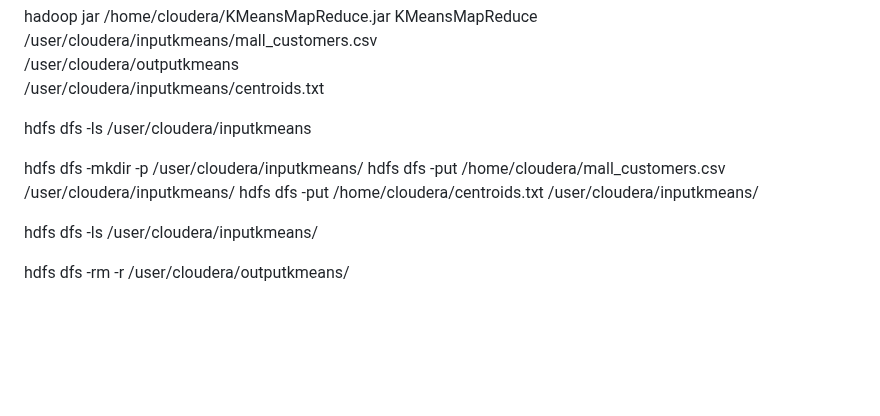
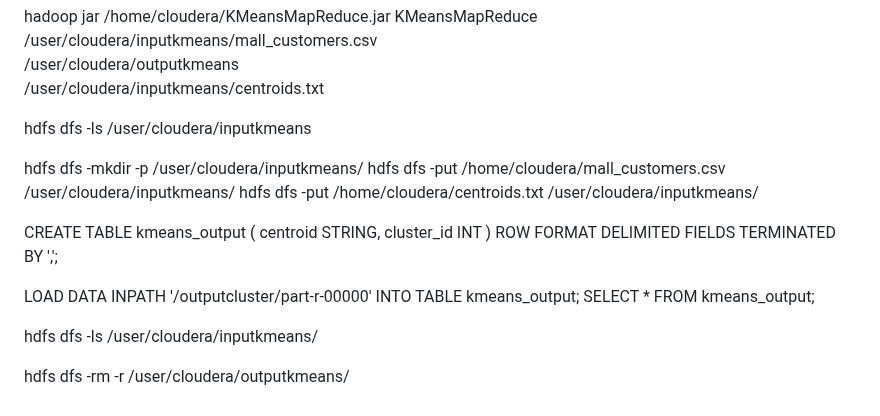
Before and after one commit to tungharu03/Dev, a Markdown page: README.md, the part around the change. Rendered like a GitHub page; blank space fills up the shorter version.

```diff
--- a/README.md
+++ b/README.md
@@ -134,6 +134,17 @@ hdfs dfs -mkdir -p /user/cloudera/inputkmeans/
 hdfs dfs -put /home/cloudera/mall_customers.csv /user/cloudera/inputkmeans/
 hdfs dfs -put /home/cloudera/centroids.txt /user/cloudera/inputkmeans/
 
+CREATE TABLE kmeans_output (
+    centroid STRING,
+    cluster_id INT
+)
+ROW FORMAT DELIMITED
+FIELDS TERMINATED BY ',';
+
+LOAD DATA INPATH '/outputcluster/part-r-00000' INTO TABLE kmeans_output;
+SELECT * FROM kmeans_output;
+
+
 hdfs dfs -ls /user/cloudera/inputkmeans/
 
 hdfs dfs -rm -r /user/cloudera/outputkmeans/
```
